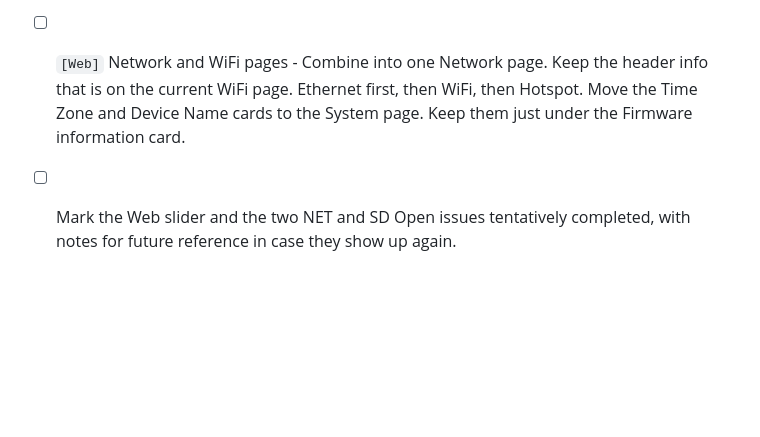
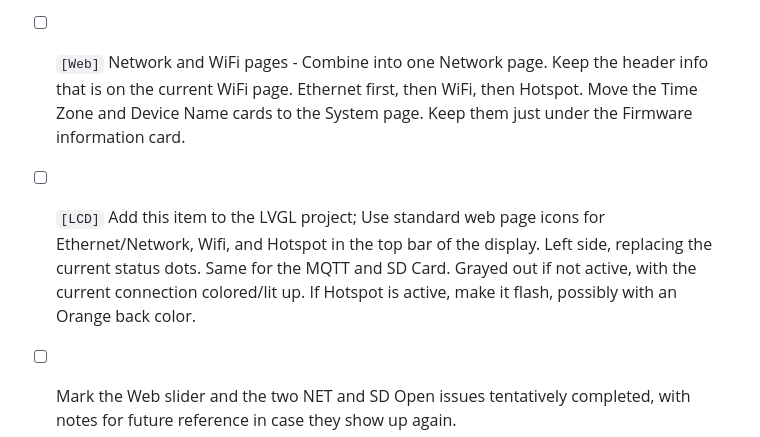
Before and after one commit to sergeant82d/ETH_Touch_PWM, a Markdown page: docs/TODO.md, the part around the change. GitHub-like rendering; blank space fills up the shorter version.

```diff
--- a/docs/TODO.md
+++ b/docs/TODO.md
@@ -20,6 +20,8 @@ How this list works (agreed 2026-09-28):
 - [ ] `[LCD]` `[Web]` On the LCD only, Replace Override slider with large plus/minus (+/-) buttons on either side of value number. Have press-and-hold action for rapid change. On the website, add the buttons to the ends of the slider but keep the slider active.
 
 - [ ] `[Web]` Network and WiFi pages - Combine into one Network page. Keep the header info that is on the current WiFi page. Ethernet first, then WiFi, then Hotspot. Move the Time Zone and Device Name cards to the System page. Keep them  just under the Firmware information card.
+
+- [ ] `[LCD]` Add this item to the LVGL project; Use standard web page icons for Ethernet/Network, Wifi, and Hotspot in the top bar of the display. Left side, replacing the current status dots. Same for the MQTT and SD Card. Grayed out if not active, with the current connection colored/lit up. If Hotspot is active, make it flash, possibly with an Orange back color.
 
 - [ ] Mark the Web slider and the two NET and SD Open issues tentatively completed, with notes for future reference in case they show up again.
 
```
